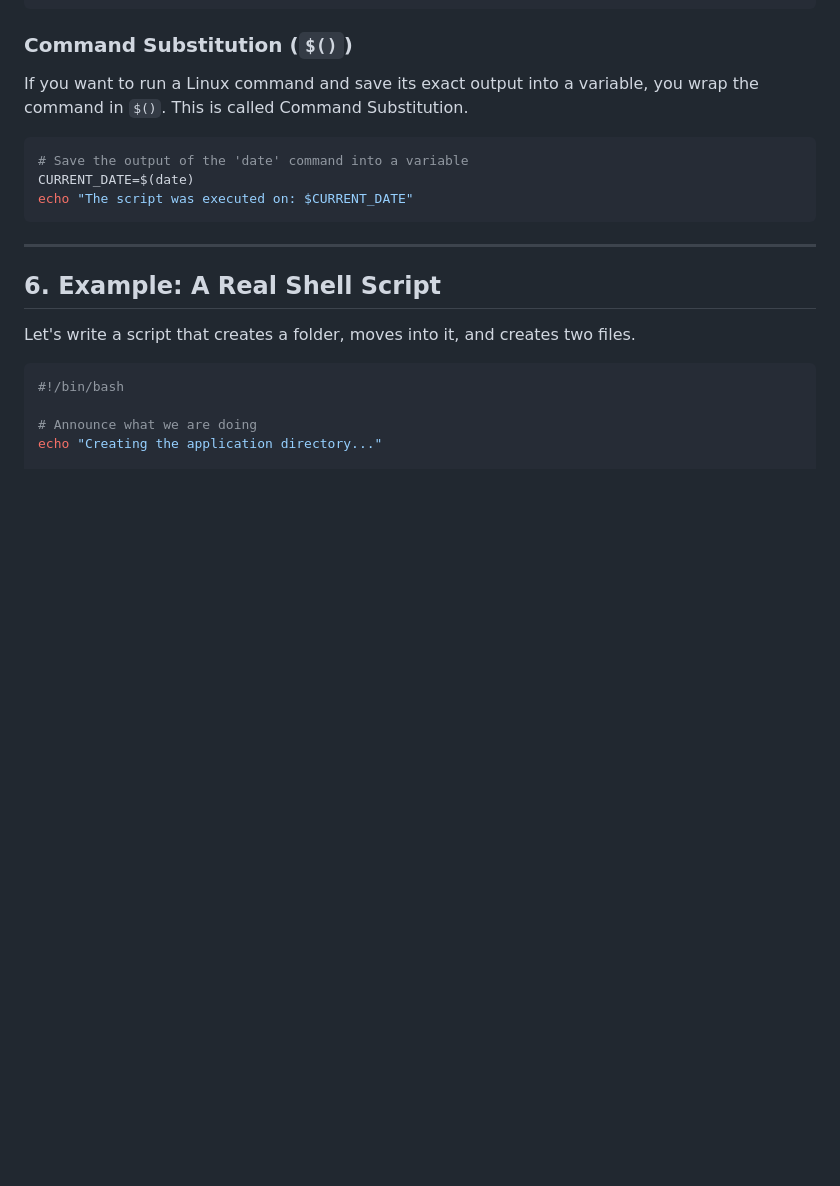
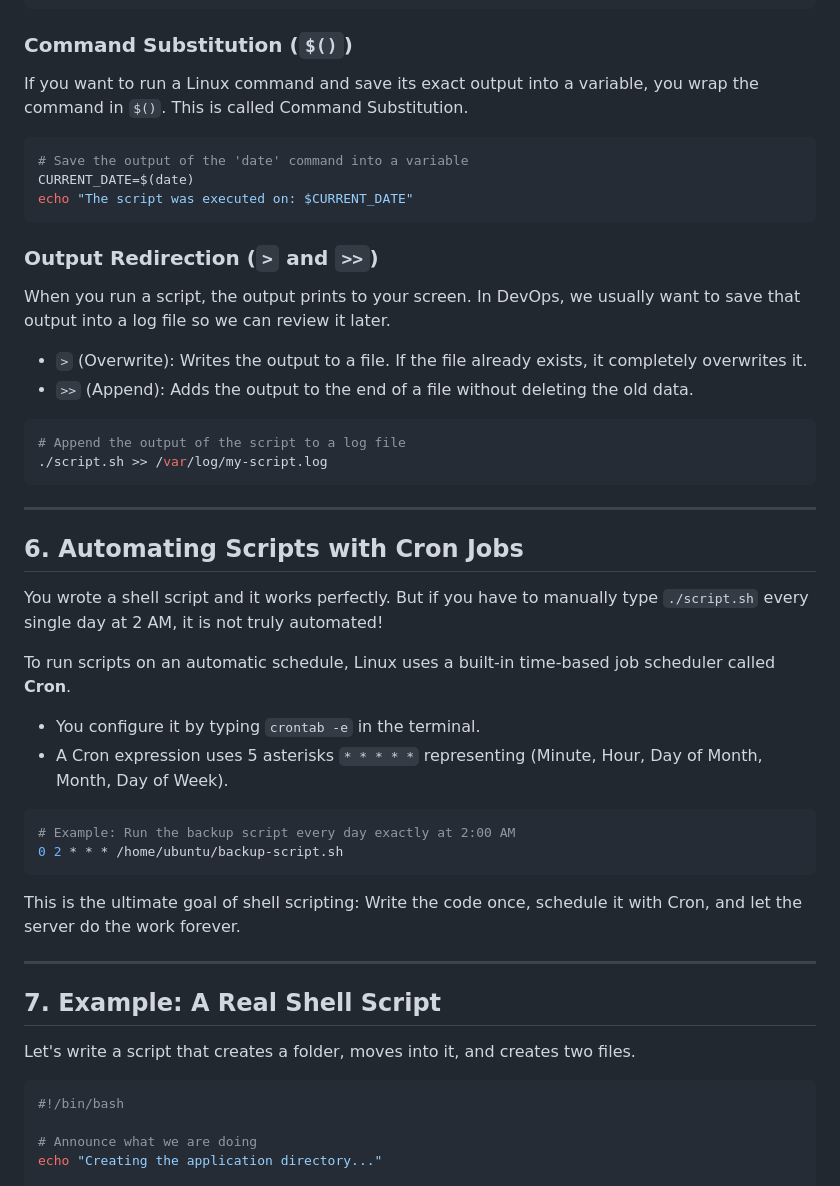
Before and after one commit to SIVAGORAM/devops-zero-to-hero, a Markdown page: 02-Linux/Day-08-Shell-Scripting-Basics.md, the part around the change. GitHub-like rendering; blank space fills up the shorter version.

````diff
--- a/02-Linux/Day-08-Shell-Scripting-Basics.md
+++ b/02-Linux/Day-08-Shell-Scripting-Basics.md
@@ -130,9 +130,34 @@ CURRENT_DATE=$(date)
 echo "The script was executed on: $CURRENT_DATE"
 ```
 
+### Output Redirection (`>` and `>>`)
+When you run a script, the output prints to your screen. In DevOps, we usually want to save that output into a log file so we can review it later.
+- `>` (Overwrite): Writes the output to a file. If the file already exists, it completely overwrites it.
+- `>>` (Append): Adds the output to the end of a file without deleting the old data.
+```bash
+# Append the output of the script to a log file
+./script.sh >> /var/log/my-script.log
+```
+
 ---
 
-## 6. Example: A Real Shell Script
+## 6. Automating Scripts with Cron Jobs
+
+You wrote a shell script and it works perfectly. But if you have to manually type `./script.sh` every single day at 2 AM, it is not truly automated!
+
+To run scripts on an automatic schedule, Linux uses a built-in time-based job scheduler called **Cron**.
+- You configure it by typing `crontab -e` in the terminal.
+- A Cron expression uses 5 asterisks `* * * * *` representing (Minute, Hour, Day of Month, Month, Day of Week).
+
+```bash
+# Example: Run the backup script every day exactly at 2:00 AM
+0 2 * * * /home/ubuntu/backup-script.sh
+```
+This is the ultimate goal of shell scripting: Write the code once, schedule it with Cron, and let the server do the work forever.
+
+---
+
+## 7. Example: A Real Shell Script
 
 Let's write a script that creates a folder, moves into it, and creates two files.
 
````
Also changed, not shown: Interview-Questions/Day-08-Shell-Scripting-Questions.md (+12 -0 lines).
